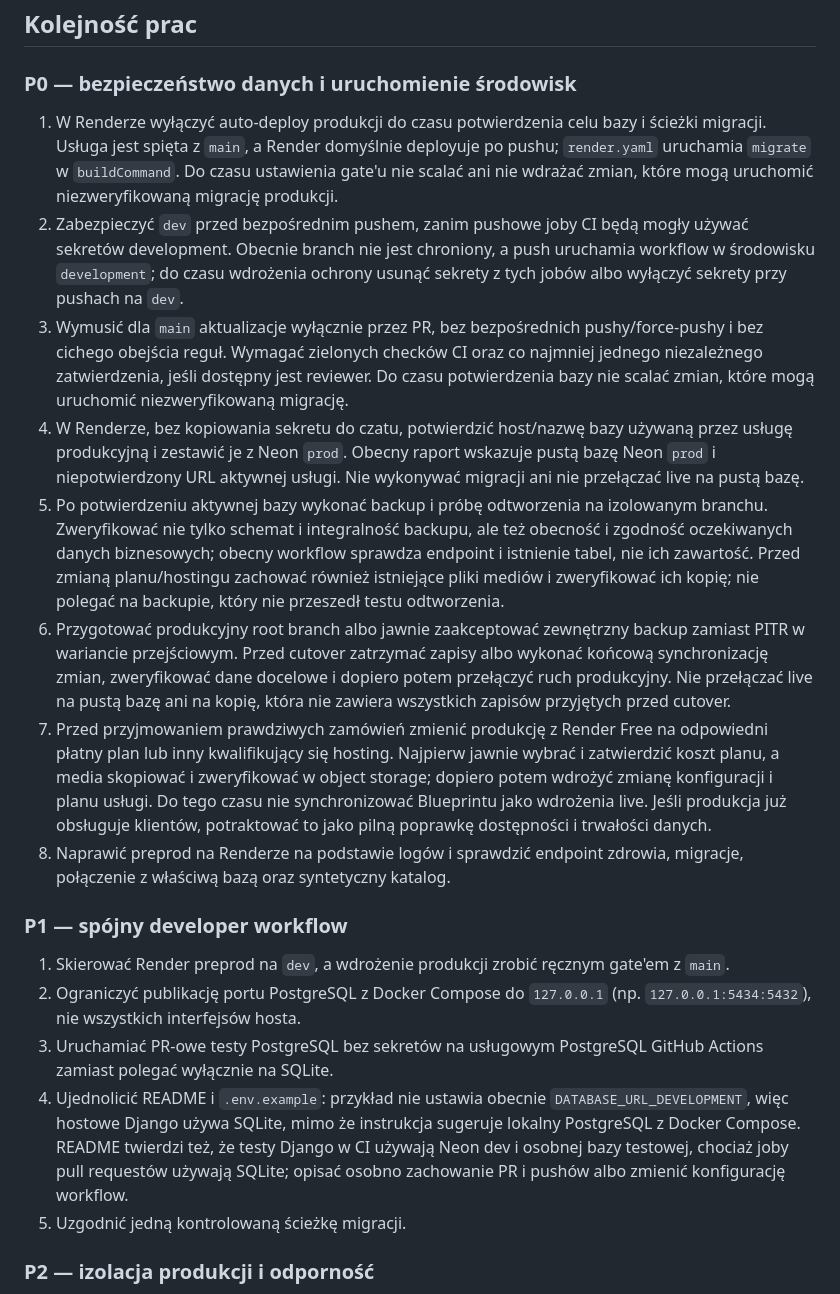
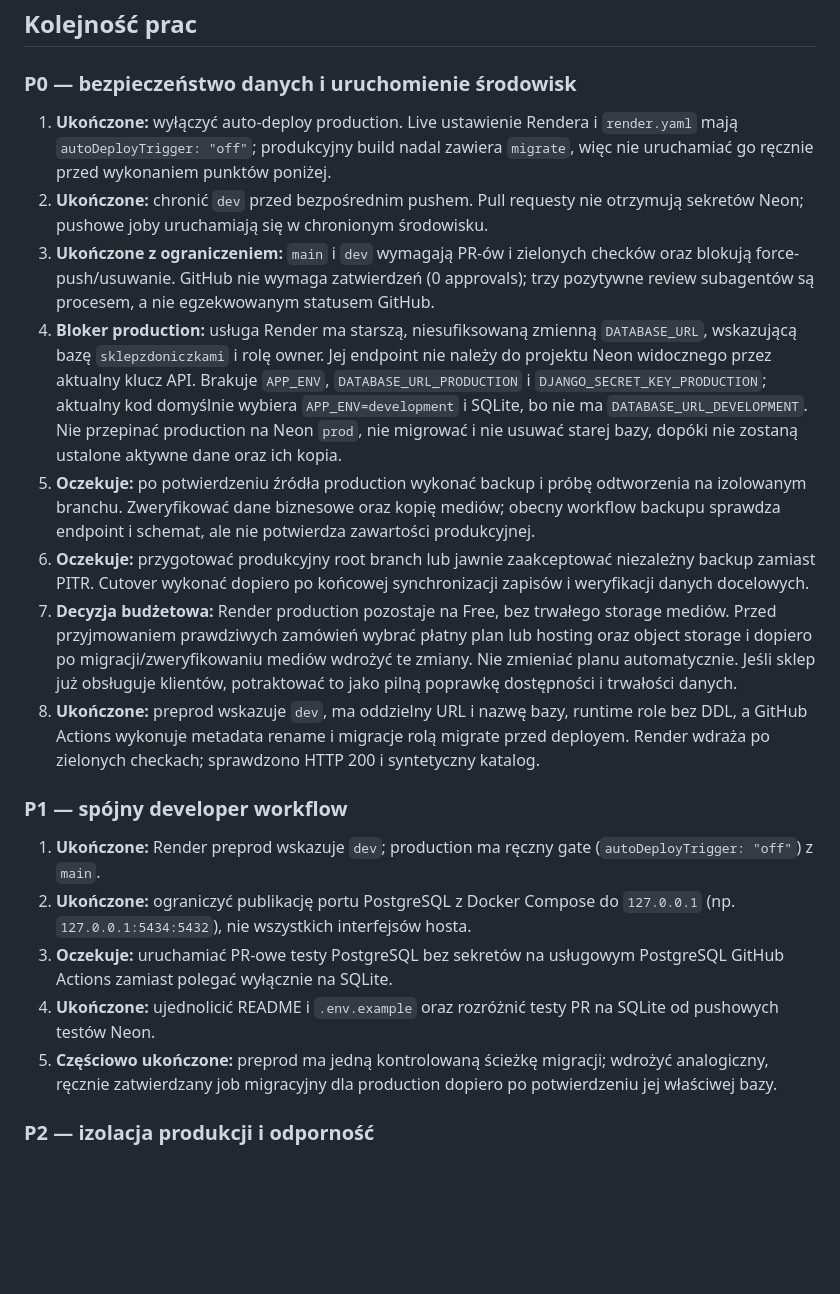
Before and after one commit to michalantczak10/sklepzdoniczkami, a Markdown page: ARCHITECTURE-PLAN.md, the part around one of its changes. GitHub-like rendering; blank space fills up the shorter version.

Commit message:
docs: refresh architecture plan with verified status
Co-authored-by: Copilot <223556219+Copilot@users.noreply.github.com>

```diff
--- a/ARCHITECTURE-PLAN.md
+++ b/ARCHITECTURE-PLAN.md
@@ -221,61 +222,56 @@ zmiana dokłada pracę operacyjną i ryzyko migracji.
 
 ### P0 — bezpieczeństwo danych i uruchomienie środowisk
 
-1. W Renderze wyłączyć auto-deploy produkcji do czasu potwierdzenia celu bazy
-   i ścieżki migracji. Usługa jest spięta z `main`, a Render domyślnie deployuje
-   po pushu; `render.yaml` uruchamia `migrate` w `buildCommand`. Do czasu
-   ustawienia gate'u nie scalać ani nie wdrażać zmian, które mogą uruchomić
-   niezweryfikowaną migrację produkcji.
-2. Zabezpieczyć `dev` przed bezpośrednim pushem, zanim pushowe joby CI będą
-   mogły używać sekretów development. Obecnie branch nie jest chroniony,
-   a push uruchamia workflow w środowisku `development`; do czasu wdrożenia
-   ochrony usunąć sekrety z tych jobów albo wyłączyć sekrety przy pushach na
-   `dev`.
-3. Wymusić dla `main` aktualizacje wyłącznie przez PR, bez bezpośrednich
-   pushy/force-pushy i bez cichego obejścia reguł. Wymagać zielonych checków
-   CI oraz co najmniej jednego niezależnego zatwierdzenia, jeśli dostępny jest
-   reviewer. Do czasu potwierdzenia bazy nie scalać zmian, które mogą uruchomić
-   niezweryfikowaną migrację.
-4. W Renderze, bez kopiowania sekretu do czatu, potwierdzić host/nazwę bazy
-   używaną przez usługę produkcyjną i zestawić je z Neon `prod`. Obecny raport
-   wskazuje pustą bazę Neon `prod` i niepotwierdzony URL aktywnej usługi.
-   Nie wykonywać migracji ani nie przełączać live na pustą bazę.
-5. Po potwierdzeniu aktywnej bazy wykonać backup i próbę odtworzenia na
-   izolowanym branchu. Zweryfikować nie tylko schemat i integralność backupu,
-   ale też obecność i zgodność oczekiwanych danych biznesowych; obecny workflow
-   sprawdza endpoint i istnienie tabel, nie ich zawartość. Przed zmianą
-   planu/hostingu zachować również istniejące pliki mediów i zweryfikować ich
-   kopię; nie polegać na backupie, który nie przeszedł testu odtworzenia.
-6. Przygotować produkcyjny root branch albo jawnie zaakceptować zewnętrzny
-   backup zamiast PITR w wariancie przejściowym. Przed cutover zatrzymać zapisy
-   albo wykonać końcową synchronizację zmian, zweryfikować dane docelowe i
-   dopiero potem przełączyć ruch produkcyjny. Nie przełączać live na pustą bazę
-   ani na kopię, która nie zawiera wszystkich zapisów przyjętych przed cutover.
-7. Przed przyjmowaniem prawdziwych zamówień zmienić produkcję z Render Free na
-   odpowiedni płatny plan lub inny kwalifikujący się hosting. Najpierw jawnie
-   wybrać i zatwierdzić koszt planu, a media skopiować i zweryfikować w object
-   storage; dopiero potem wdrożyć zmianę konfiguracji i planu usługi. Do tego
-   czasu nie synchronizować Blueprintu jako wdrożenia live. Jeśli produkcja
-   już obsługuje klientów, potraktować to jako pilną poprawkę dostępności i
+1. **Ukończone:** wyłączyć auto-deploy production. Live ustawienie Rendera i
+   `render.yaml` mają `autoDeployTrigger: "off"`; produkcyjny build nadal
+   zawiera `migrate`, więc nie uruchamiać go ręcznie przed wykonaniem punktów
+   poniżej.
+2. **Ukończone:** chronić `dev` przed bezpośrednim pushem. Pull requesty nie
+   otrzymują sekretów Neon; pushowe joby uruchamiają się w chronionym
+   środowisku.
+3. **Ukończone z ograniczeniem:** `main` i `dev` wymagają PR-ów i zielonych
+   checków oraz blokują force-push/usuwanie. GitHub nie wymaga zatwierdzeń
+   (0 approvals); trzy pozytywne review subagentów są procesem, a nie
+   egzekwowanym statusem GitHub.
+4. **Bloker production:** usługa Render ma starszą, niesufiksowaną zmienną
+   `DATABASE_URL`, wskazującą bazę `sklepzdoniczkami` i rolę owner. Jej
+   endpoint nie należy do projektu Neon widocznego przez aktualny klucz API.
+   Brakuje `APP_ENV`, `DATABASE_URL_PRODUCTION` i
+   `DJANGO_SECRET_KEY_PRODUCTION`; aktualny kod domyślnie wybiera
+   `APP_ENV=development` i SQLite, bo nie ma `DATABASE_URL_DEVELOPMENT`.
+   Nie przepinać production na Neon `prod`, nie migrować i nie usuwać starej
+   bazy, dopóki nie zostaną ustalone aktywne dane oraz ich kopia.
+5. **Oczekuje:** po potwierdzeniu źródła production wykonać backup i próbę
+   odtworzenia na izolowanym branchu. Zweryfikować dane biznesowe oraz kopię
+   mediów; obecny workflow backupu sprawdza endpoint i schemat, ale nie
+   potwierdza zawartości produkcyjnej.
+6. **Oczekuje:** przygotować produkcyjny root branch lub jawnie zaakceptować
+   niezależny backup zamiast PITR. Cutover wykonać dopiero po końcowej
+   synchronizacji zapisów i weryfikacji danych docelowych.
+7. **Decyzja budżetowa:** Render production pozostaje na Free, bez trwałego
+   storage mediów. Przed przyjmowaniem prawdziwych zamówień wybrać płatny plan
+   lub hosting oraz object storage i dopiero po migracji/zweryfikowaniu mediów
+   wdrożyć te zmiany. Nie zmieniać planu automatycznie. Jeśli sklep już
+   obsługuje klientów, potraktować to jako pilną poprawkę dostępności i
    trwałości danych.
-8. Naprawić preprod na Renderze na podstawie logów i sprawdzić endpoint
-   zdrowia, migracje, połączenie z właściwą bazą oraz syntetyczny katalog.
+8. **Ukończone:** preprod wskazuje `dev`, ma oddzielny URL i nazwę bazy,
+   runtime role bez DDL, a GitHub Actions wykonuje metadata rename i migracje
+   rolą migrate przed deployem. Render wdraża po zielonych checkach;
+   sprawdzono HTTP 200 i syntetyczny katalog.
 
 ### P1 — spójny developer workflow
 
-1. Skierować Render preprod na `dev`, a wdrożenie produkcji zrobić ręcznym
-   gate'em z `main`.
-2. Ograniczyć publikację portu PostgreSQL z Docker Compose do `127.0.0.1`
+1. **Ukończone:** Render preprod wskazuje `dev`; production ma ręczny gate
+   (`autoDeployTrigger: "off"`) z `main`.
+2. **Ukończone:** ograniczyć publikację portu PostgreSQL z Docker Compose do `127.0.0.1`
    (np. `127.0.0.1:5434:5432`), nie wszystkich interfejsów hosta.
-3. Uruchamiać PR-owe testy PostgreSQL bez sekretów na usługowym PostgreSQL
-   GitHub Actions zamiast polegać wyłącznie na SQLite.
-4. Ujednolicić README i `.env.example`: przykład nie ustawia obecnie
-   `DATABASE_URL_DEVELOPMENT`, więc hostowe Django używa SQLite, mimo że
-   instrukcja sugeruje lokalny PostgreSQL z Docker Compose. README twierdzi też,
-   że testy Django w CI używają Neon dev i osobnej bazy testowej, chociaż joby
-   pull requestów używają SQLite; opisać osobno zachowanie PR i pushów albo
-   zmienić konfigurację workflow.
-5. Uzgodnić jedną kontrolowaną ścieżkę migracji.
+3. **Oczekuje:** uruchamiać PR-owe testy PostgreSQL bez sekretów na usługowym
+   PostgreSQL GitHub Actions zamiast polegać wyłącznie na SQLite.
+4. **Ukończone:** ujednolicić README i `.env.example` oraz rozróżnić testy PR
+   na SQLite od pushowych testów Neon.
+5. **Częściowo ukończone:** preprod ma jedną kontrolowaną ścieżkę migracji;
+   wdrożyć analogiczny, ręcznie zatwierdzany job migracyjny dla production
+   dopiero po potwierdzeniu jej właściwej bazy.
 
 ### P2 — izolacja produkcji i odporność
 
```
Also changed, not shown: other parts of ARCHITECTURE-PLAN.md (+56 -51 lines).
